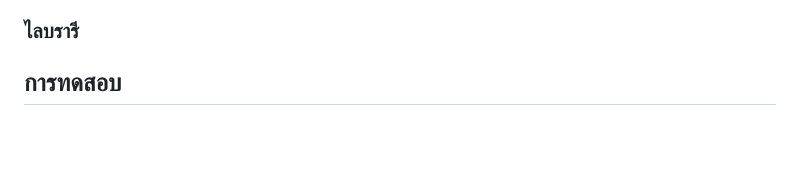
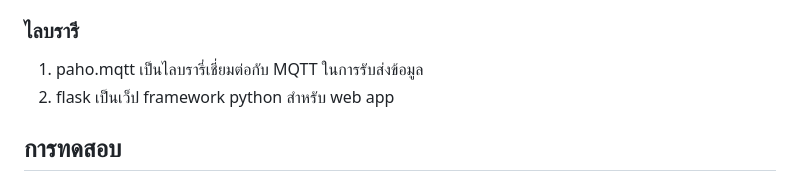
Before and after one commit to FrameMeRy/miniproject-iot, a Markdown page: README.md, the part around the change. Drawn GitHub-style; blank space fills up the shorter version.

```diff
--- a/README.md
+++ b/README.md
@@ -82,7 +82,8 @@
 
 
 ### ไลบรารี
-
+1) paho.mqtt เป็นไลบรารี่เชี่ยมต่อกับ MQTT ในการรับส่งข้อมูล
+2) flask เป็นเว็ป framework python สำหรับ web app
 ## การทดสอบ
 
 การทดลองในสถานการณ์ 1 ทดลองนำ บัตรของเราไปทดลองจ่ายเงิน <br>
```
